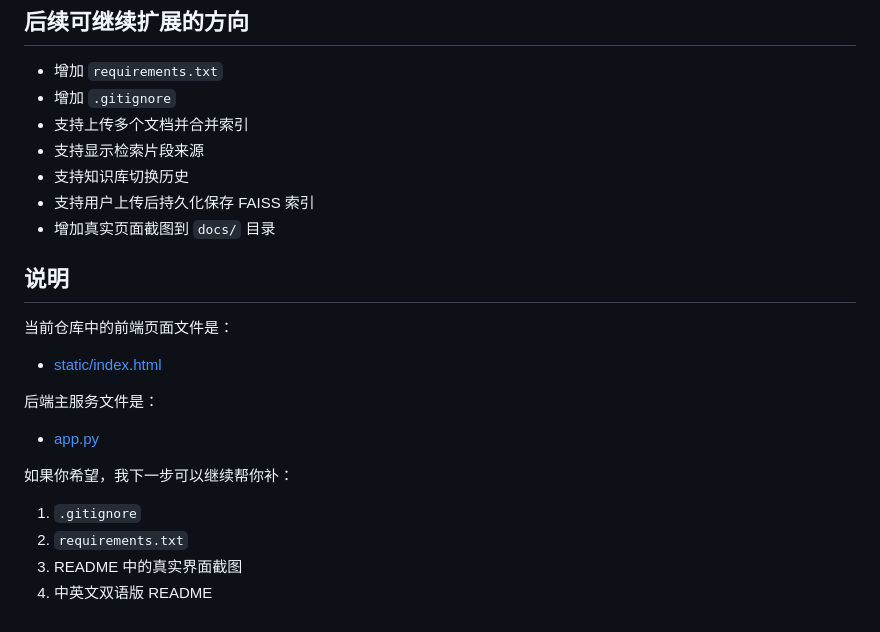
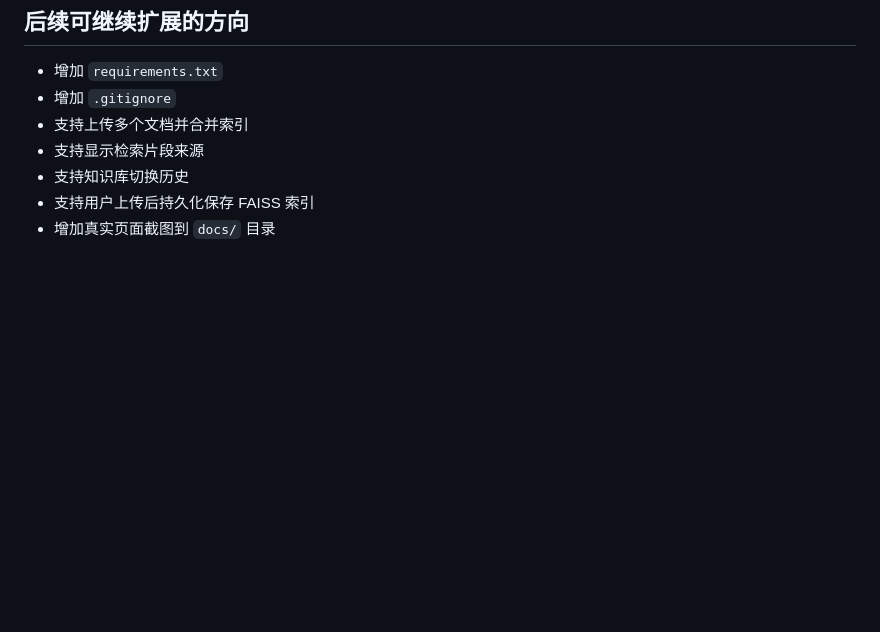
Before and after one commit to Vaenix/RAG_HR, a Markdown page: README.md, the part around the change. Drawn GitHub-style; blank space fills up the shorter version.

```diff
--- a/README.md
+++ b/README.md
@@ -234,20 +234,3 @@ flowchart LR
 - 支持知识库切换历史
 - 支持用户上传后持久化保存 FAISS 索引
 - 增加真实页面截图到 `docs/` 目录
-
-## 说明
-
-当前仓库中的前端页面文件是：
-
-- [static/index.html](static/index.html)
-
-后端主服务文件是：
-
-- [app.py](app.py)
-
-如果你希望，我下一步可以继续帮你补：
-
-1. `.gitignore`
-2. `requirements.txt`
-3. README 中的真实界面截图
-4. 中英文双语版 README
```
